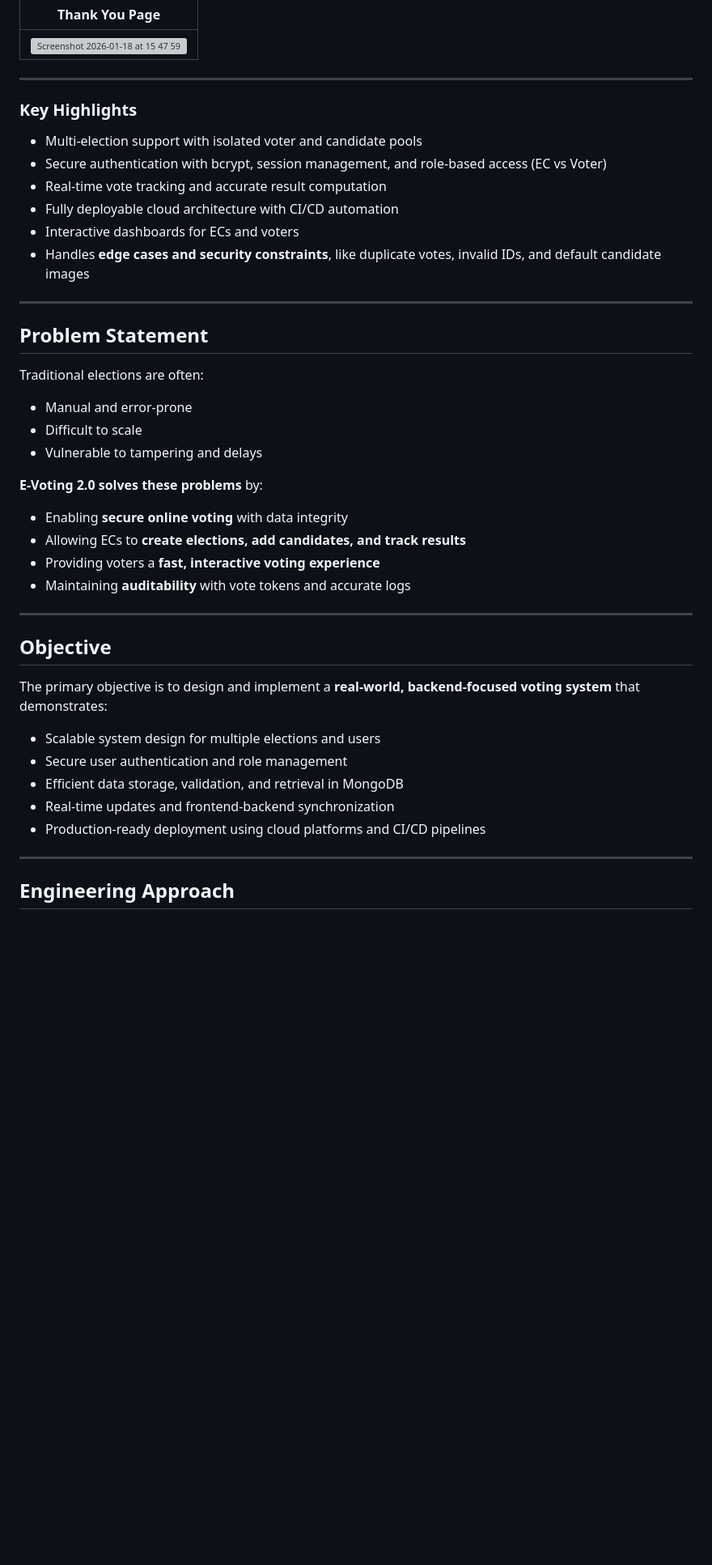
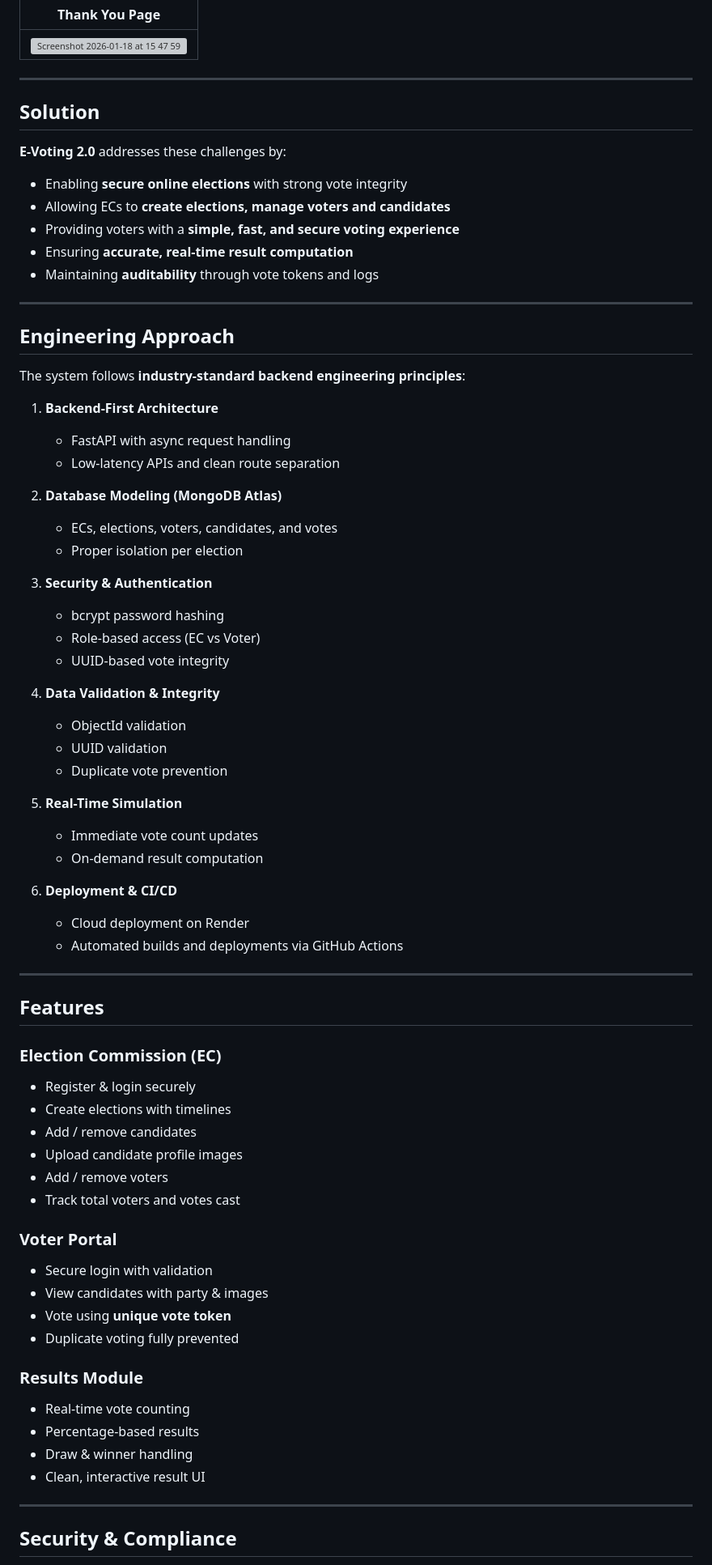
Before and after one commit to jaayysoni/E-Voting-2.0, a Markdown page: README.md, the part around one of its changes. Shown at 81% size. Rendered like a GitHub page; blank space fills up the shorter version; grey boxes are pictures that could not be loaded.

Commit message:
Revise README for clarity and updates
Updated project overview, key highlights, and installation instructions in README.md. Added CI/CD badge and improved formatting.

```diff
--- a/README.md
+++ b/README.md
@@ -38,45 +54,77 @@ This project demonstrates **advanced backend engineering skills**, including **a
 
 ---
 
-### **Key Highlights**
 
-- Multi-election support with isolated voter and candidate pools
-- Secure authentication with bcrypt, session management, and role-based access (EC vs Voter)
-- Real-time vote tracking and accurate result computation
-- Fully deployable cloud architecture with CI/CD automation
-- Interactive dashboards for ECs and voters
-- Handles **edge cases and security constraints**, like duplicate votes, invalid IDs, and default candidate images
+## Solution
+
+**E-Voting 2.0** addresses these challenges by:
+
+- Enabling **secure online elections** with strong vote integrity
+- Allowing ECs to **create elections, manage voters and candidates**
+- Providing voters with a **simple, fast, and secure voting experience**
+- Ensuring **accurate, real-time result computation**
+- Maintaining **auditability** through vote tokens and logs
 
 ---
 
-## **Problem Statement**
+## Engineering Approach
 
-Traditional elections are often:
+The system follows **industry-standard backend engineering principles**:
 
-- Manual and error-prone
-- Difficult to scale
-- Vulnerable to tampering and delays
+1. **Backend-First Architecture**
+   - FastAPI with async request handling
+   - Low-latency APIs and clean route separation
 
-**E-Voting 2.0 solves these problems** by:
+2. **Database Modeling (MongoDB Atlas)**
+   - ECs, elections, voters, candidates, and votes
+   - Proper isolation per election
 
-- Enabling **secure online voting** with data integrity
-- Allowing ECs to **create elections, add candidates, and track results**
-- Providing voters a **fast, interactive voting experience**
-- Maintaining **auditability** with vote tokens and accurate logs
+3. **Security & Authentication**
+   - bcrypt password hashing
+   - Role-based access (EC vs Voter)
+   - UUID-based vote integrity
+
+4. **Data Validation & Integrity**
+   - ObjectId validation
+   - UUID validation
+   - Duplicate vote prevention
+
+5. **Real-Time Simulation**
+   - Immediate vote count updates
+   - On-demand result computation
+
+6. **Deployment & CI/CD**
+   - Cloud deployment on Render
+   - Automated builds and deployments via GitHub Actions
 
 ---
 
-## **Objective**
+## Features
 
-The primary objective is to design and implement a **real-world, backend-focused voting system** that demonstrates:
+### Election Commission (EC)
 
-- Scalable system design for multiple elections and users
-- Secure user authentication and role management
-- Efficient data storage, validation, and retrieval in MongoDB
-- Real-time updates and frontend-backend synchronization
-- Production-ready deployment using cloud platforms and CI/CD pipelines
+- Register & login securely
+- Create elections with timelines
+- Add / remove candidates
+- Upload candidate profile images
+- Add / remove voters
+- Track total voters and votes cast
+
+### Voter Portal
+
+- Secure login with validation
+- View candidates with party & images
+- Vote using **unique vote token**
+- Duplicate voting fully prevented
+
+### Results Module
+
+- Real-time vote counting
+- Percentage-based results
+- Draw & winner handling
+- Clean, interactive result UI
 
 ---
 
-## **Engineering Approach**
+## Security & Compliance
 
```
Also changed, not shown: other parts of README.md (+42 -71 lines).
